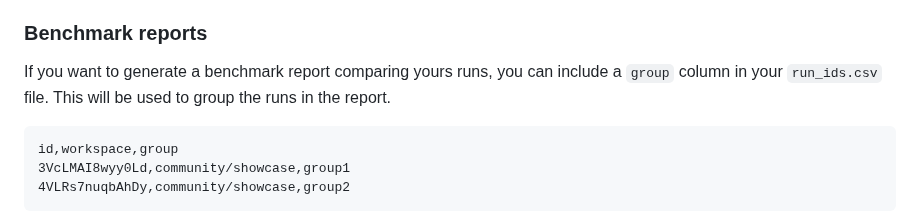
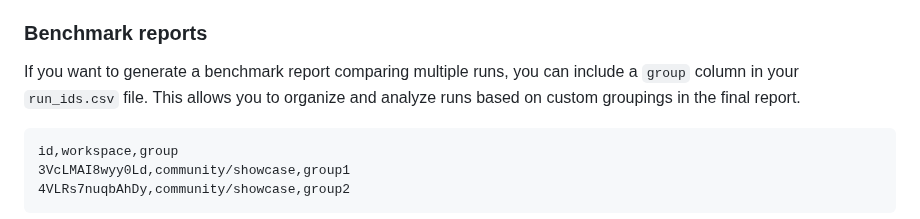
Before and after one commit to seqeralabs/nf-aggregate, a Markdown page: README.md, the part around the change. Drawn GitHub-style.

Commit message:
Update README.md
Co-authored-by: Esha Joshi <128735622+ejseqera@users.noreply.github.com>

````diff
--- a/README.md
+++ b/README.md
@@ -58,7 +58,7 @@ If you are using a Seqera Platform Enterprise instance that is secured with a pr
 
 ### Benchmark reports
 
-If you want to generate a benchmark report comparing yours runs, you can include a `group` column in your `run_ids.csv` file. This will be used to group the runs in the report.
+If you want to generate a benchmark report comparing multiple runs, you can include a `group` column in your `run_ids.csv` file. This allows you to organize and analyze runs based on custom groupings in the final report.
 
 ```
 id,workspace,group
````
